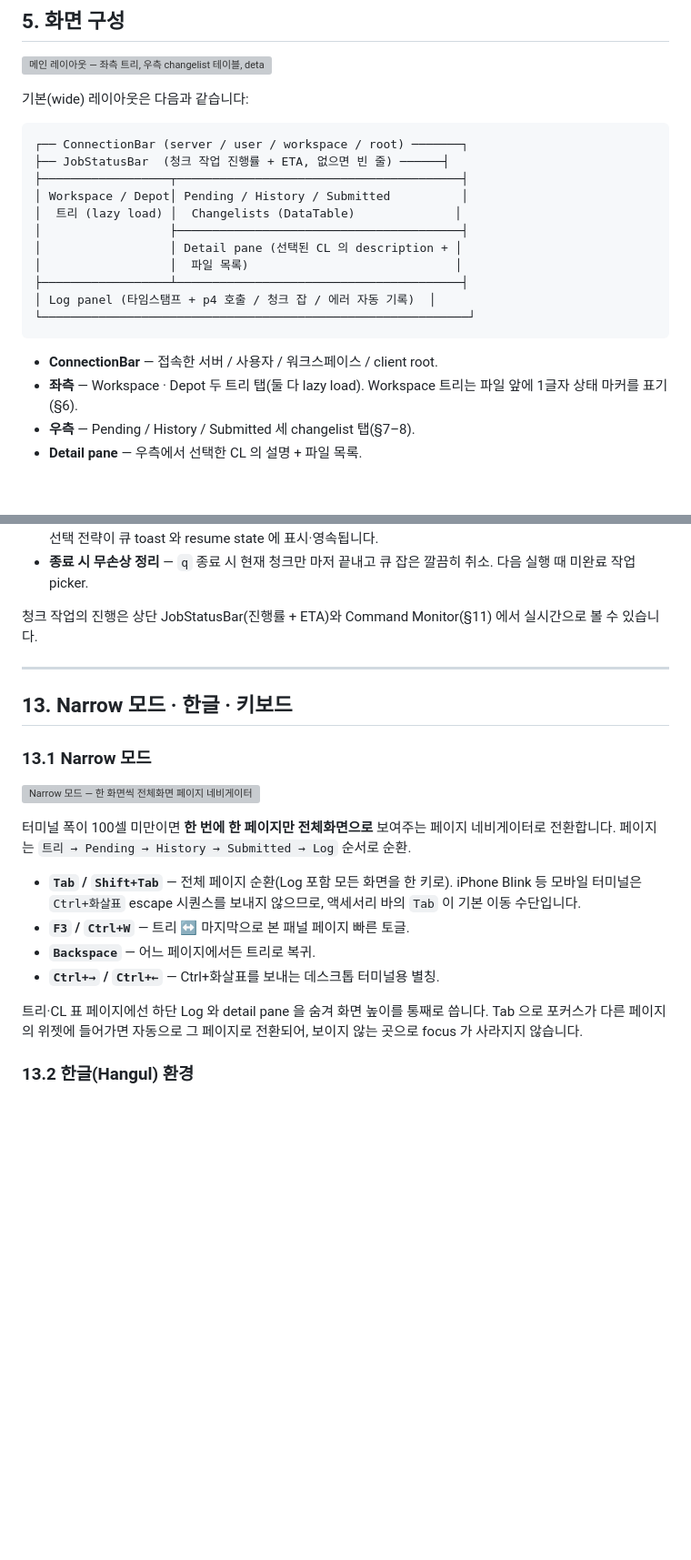
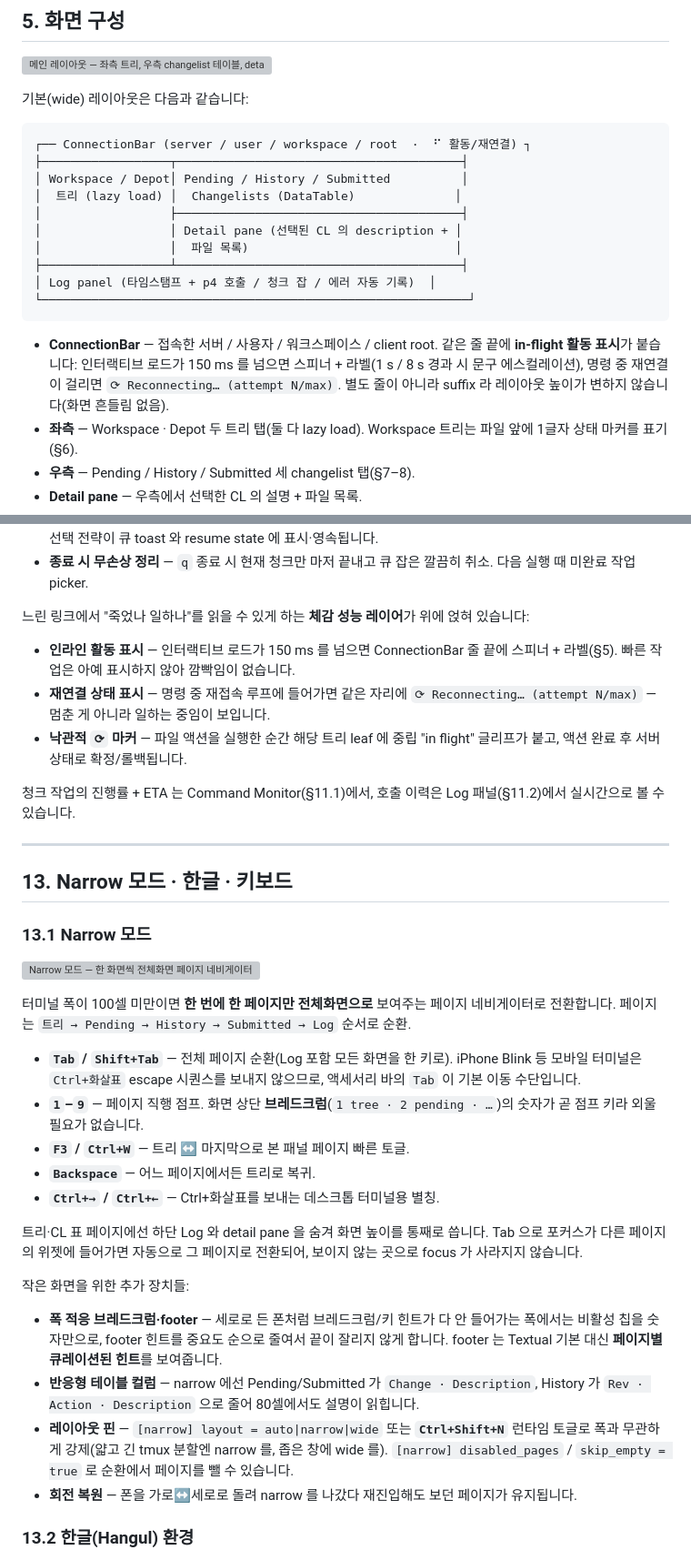
Before and after one commit to neoocean/p4v-tui, a Markdown page: docs/MANUAL.md, 2 parts joined by grey strips. Shown at 91% size. GitHub-like rendering; blank space fills up the shorter version; grey boxes are pictures that could not be loaded.

````diff
--- a/docs/MANUAL.md
+++ b/docs/MANUAL.md
@@ -237,8 +237,7 @@ With…). 자세한 키는 `p4v-tui.toml.example` 참조.
 기본(wide) 레이아웃은 다음과 같습니다:
 
 ```
-┌── ConnectionBar (server / user / workspace / root) ───────┐
-├── JobStatusBar  (청크 작업 진행률 + ETA, 없으면 빈 줄) ──────┤
+┌── ConnectionBar (server / user / workspace / root  ·  ⠋ 활동/재연결) ┐
 ├──────────────────┬────────────────────────────────────────┤
 │ Workspace / Depot│ Pending / History / Submitted          │
 │  트리 (lazy load) │  Changelists (DataTable)              │
@@ -251,6 +250,10 @@ With…). 자세한 키는 `p4v-tui.toml.example` 참조.
 ```
 
 - **ConnectionBar** — 접속한 서버 / 사용자 / 워크스페이스 / client root.
+  같은 줄 끝에 **in-flight 활동 표시**가 붙습니다: 인터랙티브 로드가
+  150 ms 를 넘으면 스피너 + 라벨(1 s / 8 s 경과 시 문구 에스컬레이션),
+  명령 중 재연결이 걸리면 `⟳ Reconnecting… (attempt N/max)`. 별도 줄이
+  아니라 suffix 라 레이아웃 높이가 변하지 않습니다(화면 흔들림 없음).
 - **좌측** — Workspace · Depot 두 트리 탭(둘 다 lazy load). Workspace 트리는
   파일 앞에 1글자 상태 마커를 표기(§6).
 - **우측** — Pending / History / Submitted 세 changelist 탭(§7–8).
@@ -492,8 +500,19 @@ status bar 를 대체합니다.
 - **종료 시 무손상 정리** — `q` 종료 시 현재 청크만 마저 끝내고 큐 잡은
   깔끔히 취소. 다음 실행 때 미완료 작업 picker.
 
-청크 작업의 진행은 상단 JobStatusBar(진행률 + ETA)와 Command Monitor(§11)
-에서 실시간으로 볼 수 있습니다.
+느린 링크에서 "죽었나 일하나"를 읽을 수 있게 하는 **체감 성능 레이어**가
+위에 얹혀 있습니다:
+
+- **인라인 활동 표시** — 인터랙티브 로드가 150 ms 를 넘으면
+  ConnectionBar 줄 끝에 스피너 + 라벨(§5). 빠른 작업은 아예 표시하지 않아
+  깜빡임이 없습니다.
+- **재연결 상태 표시** — 명령 중 재접속 루프에 들어가면 같은 자리에
+  `⟳ Reconnecting… (attempt N/max)` — 멈춘 게 아니라 일하는 중임이 보입니다.
+- **낙관적 `⟳` 마커** — 파일 액션을 실행한 순간 해당 트리 leaf 에 중립
+  "in flight" 글리프가 붙고, 액션 완료 후 서버 상태로 확정/롤백됩니다.
+
+청크 작업의 진행률 + ETA 는 Command Monitor(§11.1)에서, 호출 이력은 Log
+패널(§11.2)에서 실시간으로 볼 수 있습니다.
 
 ---
 
@@ -510,6 +529,8 @@ Submitted → Log` 순서로 순환.
 - **`Tab` / `Shift+Tab`** — 전체 페이지 순환(Log 포함 모든 화면을 한 키로).
   iPhone Blink 등 모바일 터미널은 `Ctrl+화살표` escape 시퀀스를 보내지
   않으므로, 액세서리 바의 `Tab` 이 기본 이동 수단입니다.
+- **`1`–`9`** — 페이지 직행 점프. 화면 상단 **브레드크럼**(`1 tree ·
+  2 pending · …`)의 숫자가 곧 점프 키라 외울 필요가 없습니다.
 - **`F3` / `Ctrl+W`** — 트리 ↔ 마지막으로 본 패널 페이지 빠른 토글.
 - **`Backspace`** — 어느 페이지에서든 트리로 복귀.
 - **`Ctrl+→` / `Ctrl+←`** — Ctrl+화살표를 보내는 데스크톱 터미널용 별칭.
@@ -517,6 +538,22 @@ Submitted → Log` 순서로 순환.
 트리·CL 표 페이지에선 하단 Log 와 detail pane 을 숨겨 화면 높이를 통째로
 씁니다. Tab 으로 포커스가 다른 페이지의 위젯에 들어가면 자동으로 그
 페이지로 전환되어, 보이지 않는 곳으로 focus 가 사라지지 않습니다.
+
+작은 화면을 위한 추가 장치들:
+
+- **폭 적응 브레드크럼·footer** — 세로로 든 폰처럼 브레드크럼/키 힌트가
+  다 안 들어가는 폭에서는 비활성 칩을 숫자만으로, footer 힌트를 중요도
+  순으로 줄여서 끝이 잘리지 않게 합니다. footer 는 Textual 기본 대신
+  **페이지별 큐레이션된 힌트**를 보여줍니다.
+- **반응형 테이블 컬럼** — narrow 에선 Pending/Submitted 가
+  `Change · Description`, History 가 `Rev · Action · Description` 으로
+  줄어 80셀에서도 설명이 읽힙니다.
+- **레이아웃 핀** — `[narrow] layout = auto|narrow|wide` 또는
+  **`Ctrl+Shift+N`** 런타임 토글로 폭과 무관하게 강제(얇고 긴 tmux 분할엔
+  narrow 를, 좁은 창에 wide 를). `[narrow] disabled_pages` /
+  `skip_empty = true` 로 순환에서 페이지를 뺄 수 있습니다.
+- **회전 복원** — 폰을 가로↔세로로 돌려 narrow 를 나갔다 재진입해도
+  보던 페이지가 유지됩니다.
 
 ### 13.2 한글(Hangul) 환경
 
````
Also changed, not shown: other parts of docs/MANUAL.md (+7 -0 lines), README.ko.md (+3 -2 lines), docs/handoff-manual-tests.md (+11 -5 lines).
